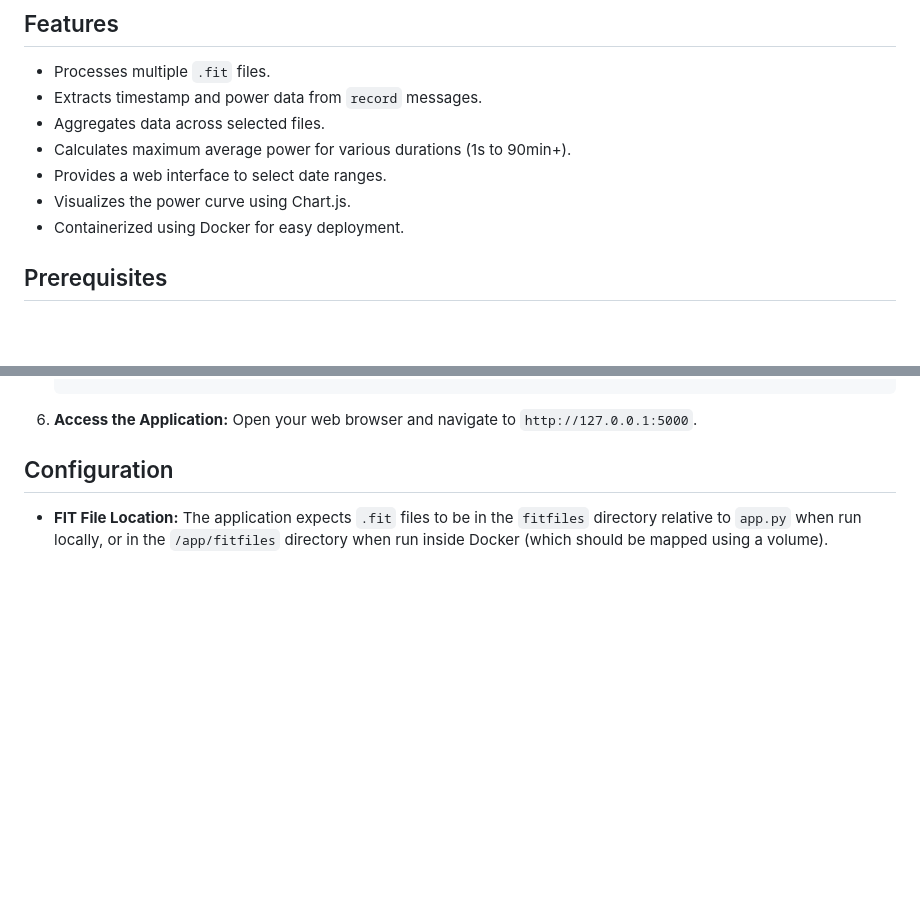
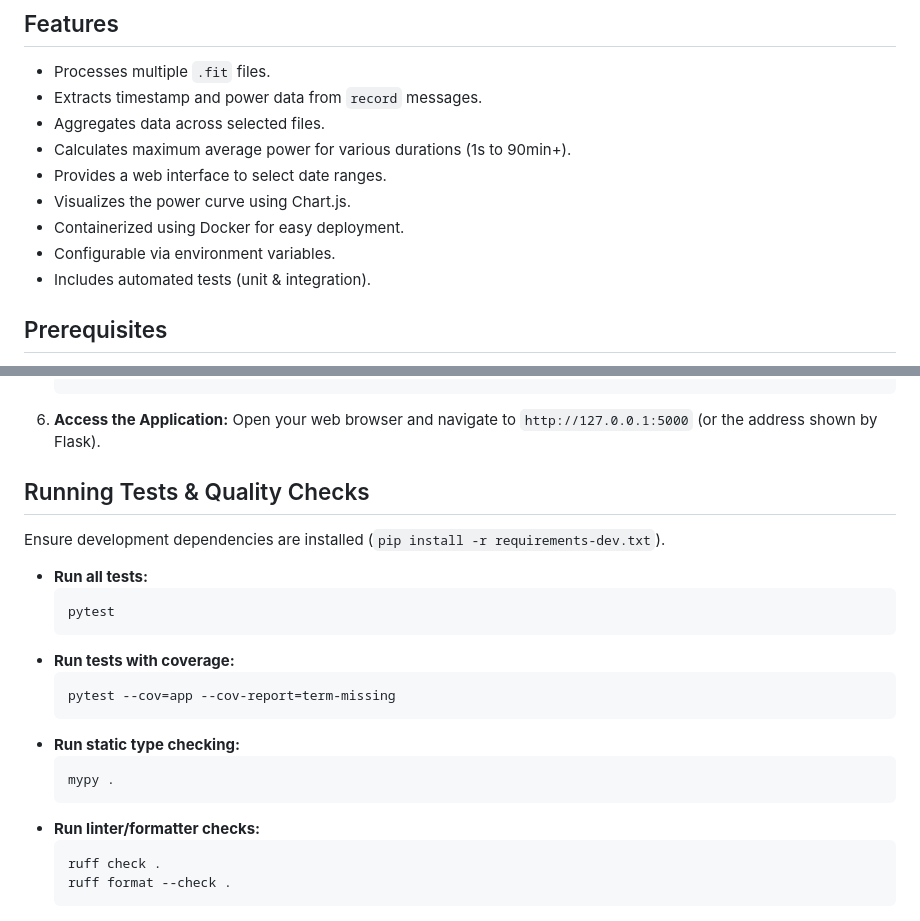
Before and after one commit to thilobru/fitAnalysis, a Markdown page: README.md, 2 parts joined by grey strips. GitHub-like rendering; blank space fills up the shorter version.

````diff
--- a/README.md
+++ b/README.md
@@ -11,6 +11,8 @@ A web application to analyze `.fit` files, specifically focusing on calculating
 * Provides a web interface to select date ranges.
 * Visualizes the power curve using Chart.js.
 * Containerized using Docker for easy deployment.
+* Configurable via environment variables.
+* Includes automated tests (unit & integration).
 
 ## Prerequisites
 
@@ -86,8 +124,26 @@ If you want to run the code directly without Docker for development:
     flask run
     ```
 6.  **Access the Application:**
-    Open your web browser and navigate to `http://127.0.0.1:5000`.
+    Open your web browser and navigate to `http://127.0.0.1:5000` (or the address shown by Flask).
 
-## Configuration
+## Running Tests & Quality Checks
 
-* **FIT File Location:** The application expects `.fit` files to be in the `fitfiles` directory relative to `app.py` when run locally, or in the `/app/fitfiles` directory when run inside Docker (which should be mapped using a volume).
+Ensure development dependencies are installed (`pip install -r requirements-dev.txt`).
+
+* **Run all tests:**
+  ```bash
+  pytest
+  ```
+* **Run tests with coverage:**
+  ```bash
+  pytest --cov=app --cov-report=term-missing
+  ```
+* **Run static type checking:**
+  ```bash
+  mypy .
+  ```
+* **Run linter/formatter checks:**
+  ```bash
+  ruff check .
+  ruff format --check .
+  ```
````
Also changed, not shown: other parts of README.md (+43 -7 lines).
